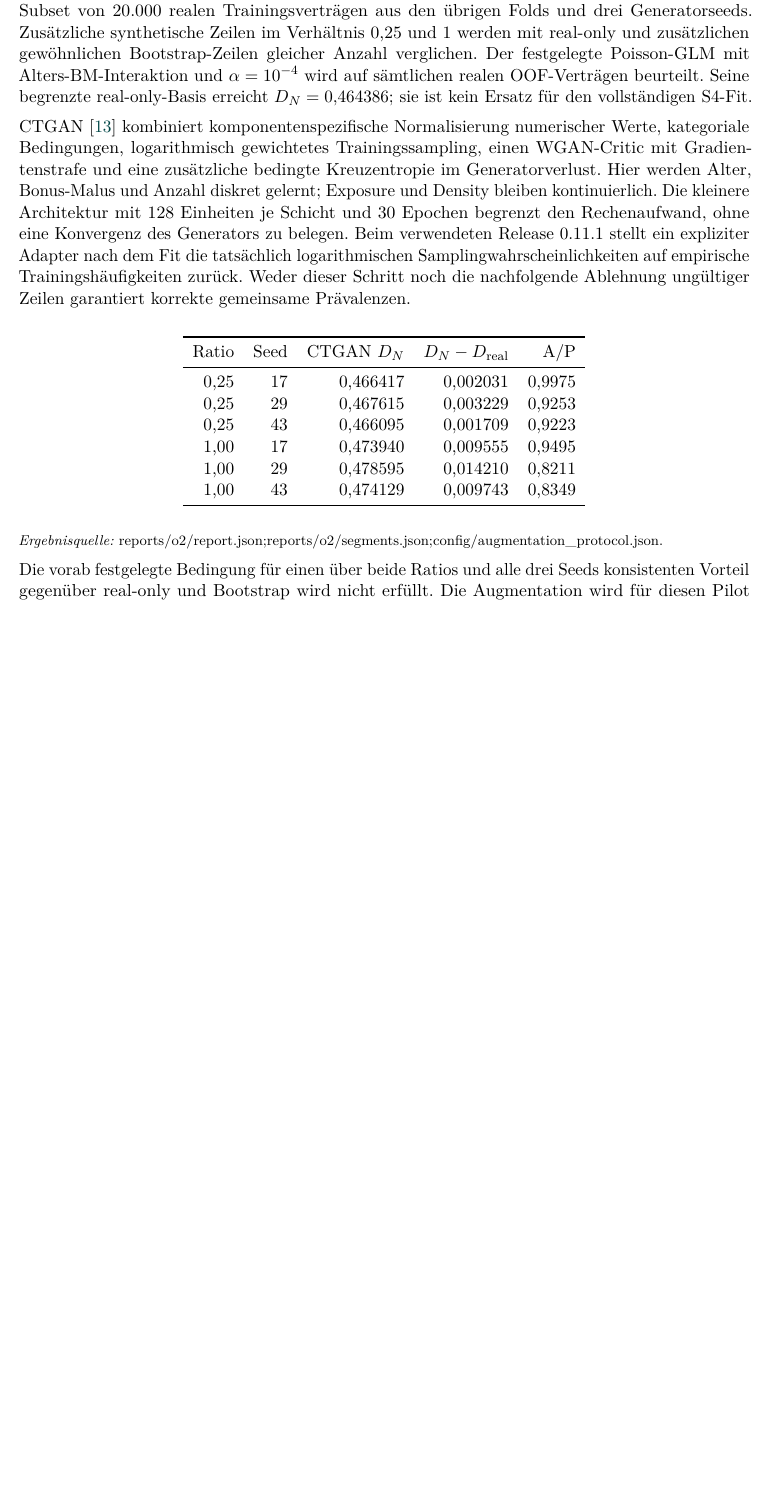
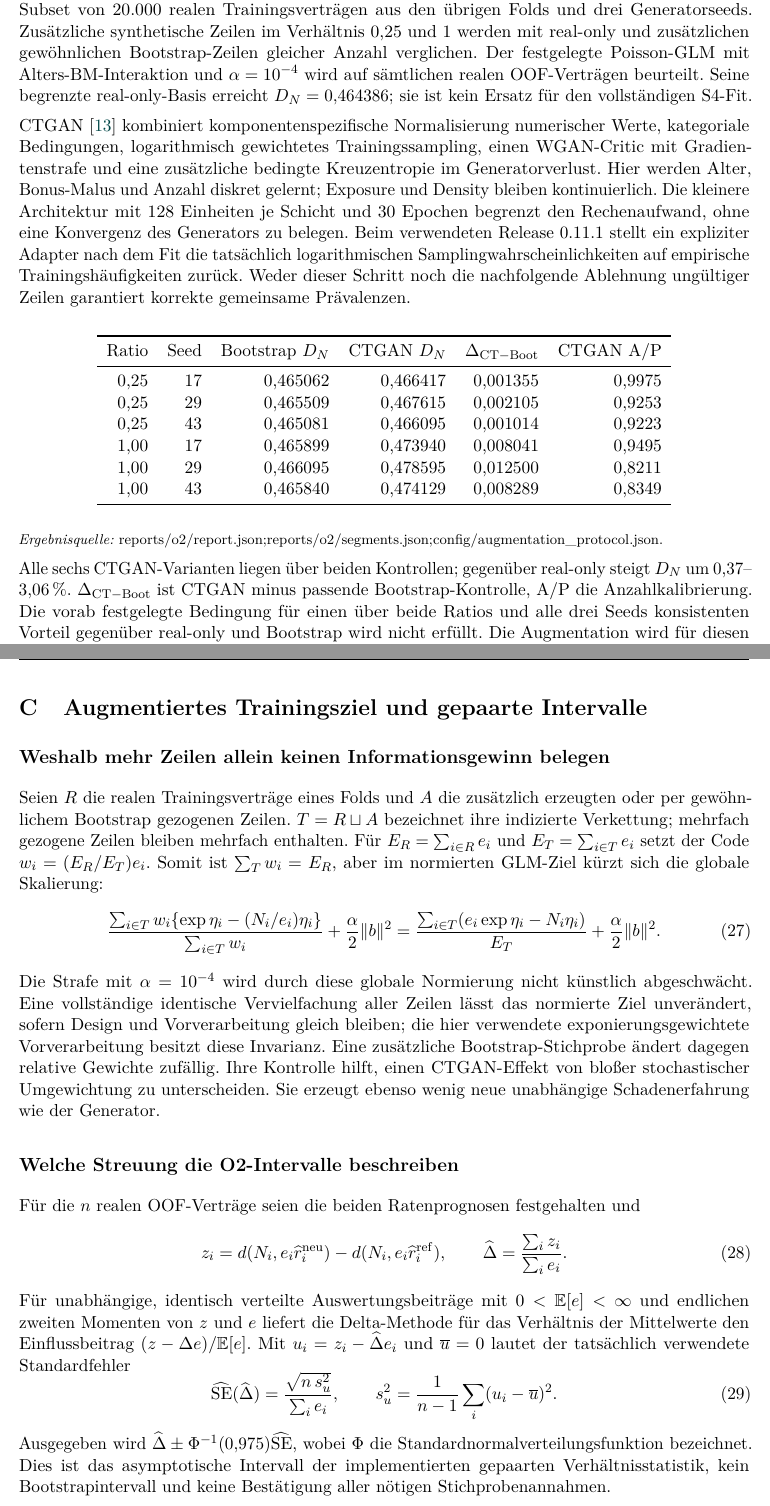
Before and after one commit to FisherSteve/freMTPL2-pricing, a LaTeX paper (paper/begleitpaper.tex, which reads paper/generated.tex): part of page 12 of 15 before the commit and two parts of pages 12 and 16 of 16 after it, the two joined at a grey line, cut so that both start at the same text, the shorter picture padded with empty space. The pictures show the PDF file paper/begleitpaper.pdf that the author committed with the source.

Commit message:
Begleitpaper um O2-Kontrollen und mathematische Einordnung ergänzen

```diff
--- a/paper/begleitpaper.tex
+++ b/paper/begleitpaper.tex
@@ -313,5 +313,5 @@ CTGAN \cite{ctgan} kombiniert komponentenspezifische Normalisierung numerischer
 
 \begin{center}\AugmentationTable\end{center}
 \evidence{reports/o2/report.json; reports/o2/segments.json; config/augmentation_protocol.json}
-\AugmentationConclusion{} Die gewöhnlichen Bootstrap-Kontrollen, gepaarten Verlustdifferenzen, konditionalen Intervalle und fünf Fold-Ergebnisse stehen im vollständigen Bericht. A/P misst Anzahlkalibrierung. Eine Zeilenratio ist kein Exponierungsanteil.
+Alle sechs CTGAN-Varianten liegen über beiden Kontrollen; gegenüber real-only steigt $D_N$ um \AugmentationMinLoss--\AugmentationMaxLoss\,\%. $\Delta_{\rm CT-Boot}$ ist CTGAN minus passende Bootstrap-Kontrolle, A/P die Anzahlkalibrierung. \AugmentationConclusion{} Die Kernmodellwahl bleibt unverändert.
 
@@ -370,4 +372,33 @@ Die frühere und die integrierte Reproduktion besitzen teilweise unterschiedlich
 Aus dem Repositorywurzelverzeichnis erzeugt \code{python scripts/build_paper.py --compile} die Zahlenquellen und kompiliert mit pdfLaTeX, BibTeX und zwei weiteren pdfLaTeX-Durchläufen. \code{python scripts/build_paper.py --check} prüft die Aktualität der generierten Eingaben ohne Fits. LaTeX-Quelle, Bibliografie, generierte Tabellen und finales PDF liegen gemeinsam unter \code{paper/}; temporäre TeX-Dateien bleiben in \code{paper/build/}. Erforderliche TeX-Pakete und die geprüfte Umgebung beschreibt die dortige README.
 
 Das Projekt enthält keine gemeinsame prospektive Prüfung von Modellwahl, Tarifgestaltung und Markttransfer. Die vorgestellten Mittelwertmodelle lassen sich mathematisch begründen und auf dem historischen Bestand vergleichen. Ihre verbleibenden Kalibrierungs- und Informationslücken sind eigenständige Ergebnisse dieser angewandten Studie.
+
+\clearpage
+\section{Augmentiertes Trainingsziel und gepaarte Intervalle}\label{app:augmentation}
+\subsection*{Weshalb mehr Zeilen allein keinen Informationsgewinn belegen}
+Seien $R$ die realen Trainingsverträge eines Folds und $A$ die zusätzlich erzeugten oder per gewöhnlichem Bootstrap gezogenen Zeilen. $T=R\sqcup A$ bezeichnet ihre indizierte Verkettung; mehrfach gezogene Zeilen bleiben mehrfach enthalten. Für $E_R=\sum_{i\in R}e_i$ und $E_T=\sum_{i\in T}e_i$ setzt der Code $w_i=(E_R/E_T)e_i$. Somit ist $\sum_Tw_i=E_R$, aber im normierten GLM-Ziel kürzt sich die globale Skalierung:
+\begin{equation}
+ \frac{\sum_{i\in T}w_i\{\exp\eta_i-(N_i/e_i)\eta_i\}}{\sum_{i\in T}w_i}
+ +\frac{\alpha}{2}\|b\|^2
+ =\frac{\sum_{i\in T}(e_i\exp\eta_i-N_i\eta_i)}{E_T}
+ +\frac{\alpha}{2}\|b\|^2.
+\end{equation}
+Die Strafe mit $\alpha=10^{-4}$ wird durch diese globale Normierung nicht künstlich abgeschwächt. Eine vollständige identische Vervielfachung aller Zeilen lässt das normierte Ziel unverändert, sofern Design und Vorverarbeitung gleich bleiben; die hier verwendete exponierungsgewichtete Vorverarbeitung besitzt diese Invarianz. Eine zusätzliche Bootstrap-Stichprobe ändert dagegen relative Gewichte zufällig. Ihre Kontrolle hilft, einen CTGAN-Effekt von bloßer stochastischer Umgewichtung zu unterscheiden. Sie erzeugt ebenso wenig neue unabhängige Schadenerfahrung wie der Generator.
+
+\subsection*{Welche Streuung die O2-Intervalle beschreiben}
+Für die $n$ realen OOF-Verträge seien die beiden Ratenprognosen festgehalten und
+\begin{equation}
+ z_i=d(N_i,e_i\widehat r_i^{\rm neu})-d(N_i,e_i\widehat r_i^{\rm ref}),
+ \qquad \widehat\Delta=\frac{\sum_i z_i}{\sum_i e_i}.
+\end{equation}
+Für unabhängige, identisch verteilte Auswertungsbeiträge mit $0<\E[e]<\infty$ und endlichen zweiten Momenten von $z$ und $e$ liefert die Delta-Methode für das Verhältnis der Mittelwerte den Einflussbeitrag $(z-\Delta e)/\E[e]$. Mit $u_i=z_i-\widehat\Delta e_i$ und $\overline u=0$ lautet der tatsächlich verwendete Standardfehler
+\begin{equation}
+ \widehat{\operatorname{SE}}(\widehat\Delta)
+ =\frac{\sqrt{n\,s_u^2}}{\sum_i e_i},\qquad
+ s_u^2=\frac1{n-1}\sum_i(u_i-\overline u)^2.
+\end{equation}
+Ausgegeben wird $\widehat\Delta\pm\Phi^{-1}(0{,}975)\widehat{\operatorname{SE}}$, wobei $\Phi$ die Standardnormalverteilungsfunktion bezeichnet. Dies ist das asymptotische Intervall der implementierten gepaarten Verhältnisstatistik, kein Bootstrapintervall und keine Bestätigung aller nötigen Stichprobenannahmen.
+
+Die realen OOF-Prognosen stammen aus überlappenden Trainingsmengen; das Festhalten dieser Prognosen erfasst weder deren Abhängigkeit durch erneutes Training noch Generatorstreuung oder unbekannte Haushaltsabhängigkeit. Daher sind die Intervalle eine bedingte Streuungsdiagnose. Die drei Seeds und fünf Folds werden zusätzlich separat betrachtet; sie sind keine unabhängigen Portfolios. Die Entscheidung beruht auf der vorab festgelegten Konsistenz- und Kalibrierungsregel, nicht auf einer nachträglichen Suche nach einem signifikanten Einzelresultat.
+\evidence{src/augmentation.py: augmented_training, paired_difference; reports/o2/report.json; reports/o2/joint_support.json}
 \end{document}
--- a/paper/generated.tex
+++ b/paper/generated.tex
@@ -77,5 +81,3 @@ mit Dauerzellen & EF & 0{,}080510 & 154{,}70\\
 \bottomrule\end{tabular}
 }
 \newcommand{\AugmentationTable}{%
-\begin{tabular}{rrrrr}\toprule
-Ratio & Seed & CTGAN $D_N$ & $D_N-D_{\rm real}$ & A/P\\\midrule
@@ -88,2 +85,9 @@ Ratio & Seed & CTGAN $D_N$ & $D_N-D_{\rm real}$ & A/P\\\midrule
+Ratio & Seed & Bootstrap $D_N$ & CTGAN $D_N$ & $\Delta_{\rm CT-Boot}$ & CTGAN A/P\\\midrule
+0{,}25 & 17 & 0{,}465062 & 0{,}466417 & 0{,}001355 & 0{,}9975\\
+0{,}25 & 29 & 0{,}465509 & 0{,}467615 & 0{,}002105 & 0{,}9253\\
+0{,}25 & 43 & 0{,}465081 & 0{,}466095 & 0{,}001014 & 0{,}9223\\
+1{,}00 & 17 & 0{,}465899 & 0{,}473940 & 0{,}008041 & 0{,}9495\\
+1{,}00 & 29 & 0{,}466095 & 0{,}478595 & 0{,}012500 & 0{,}8211\\
+1{,}00 & 43 & 0{,}465840 & 0{,}474129 & 0{,}008289 & 0{,}8349\\
 \bottomrule\end{tabular}
 }
```
Also changed, not shown: paper/README.md, paper/begleitpaper.pdf, paper/begleitpaper.tex (8 more changed lines), paper/generated.tex (11 more changed lines), 3 other files.
